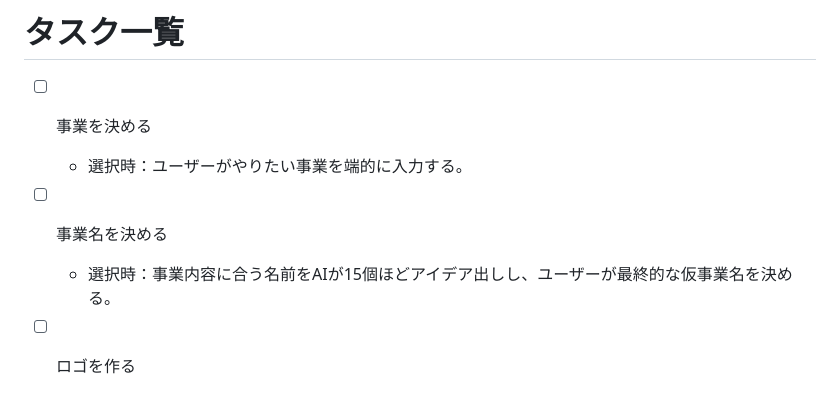
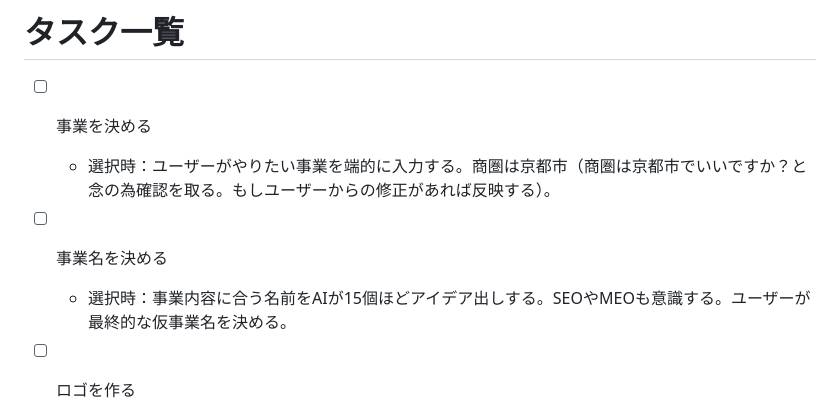
Before and after one commit to gakkii415/startup-simulator, a Markdown page: templates/tasks.md, the part around the change. Rendered like a GitHub page.

Commit message:
正本に商圏の京都市確認と事業名のSEO・MEO考慮を追加

```diff
--- a/templates/tasks.md
+++ b/templates/tasks.md
@@ -1,10 +1,10 @@
 # タスク一覧
 
 - [ ] 事業を決める
-  - 選択時：ユーザーがやりたい事業を端的に入力する。
+  - 選択時：ユーザーがやりたい事業を端的に入力する。商圏は京都市（商圏は京都市でいいですか？と念の為確認を取る。もしユーザーからの修正があれば反映する）。
 
 - [ ] 事業名を決める
-  - 選択時：事業内容に合う名前をAIが15個ほどアイデア出しし、ユーザーが最終的な仮事業名を決める。
+  - 選択時：事業内容に合う名前をAIが15個ほどアイデア出しする。SEOやMEOも意識する。ユーザーが最終的な仮事業名を決める。
 
 - [ ] ロゴを作る
   - 選択時：AIがロゴ画像を作成する。基本的に事業名を洗練されたフォントで書けばOK。
```
